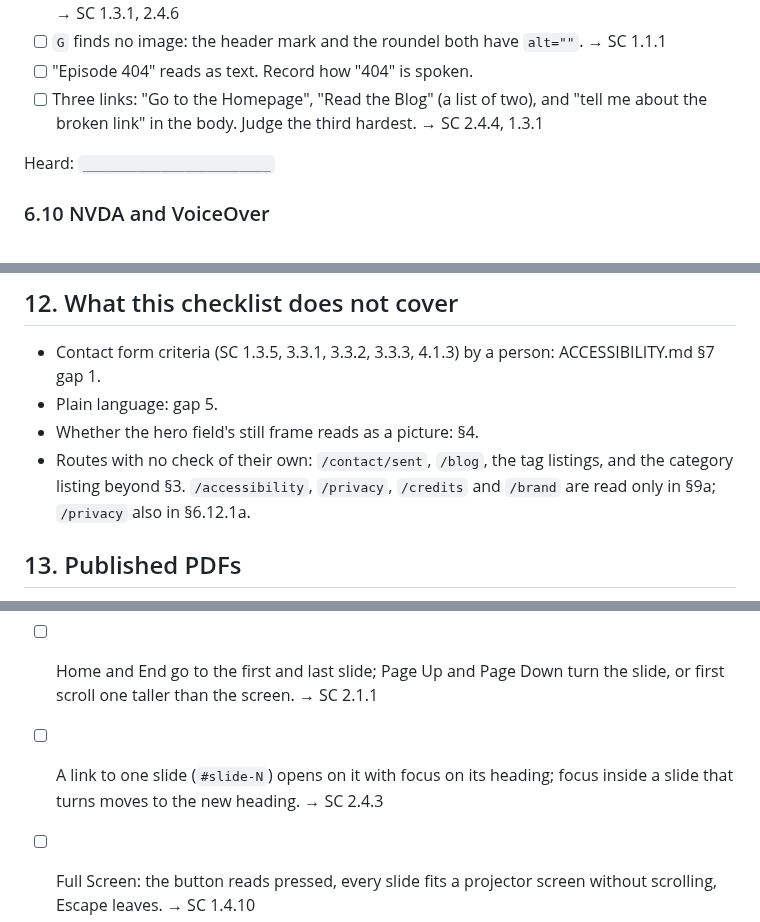
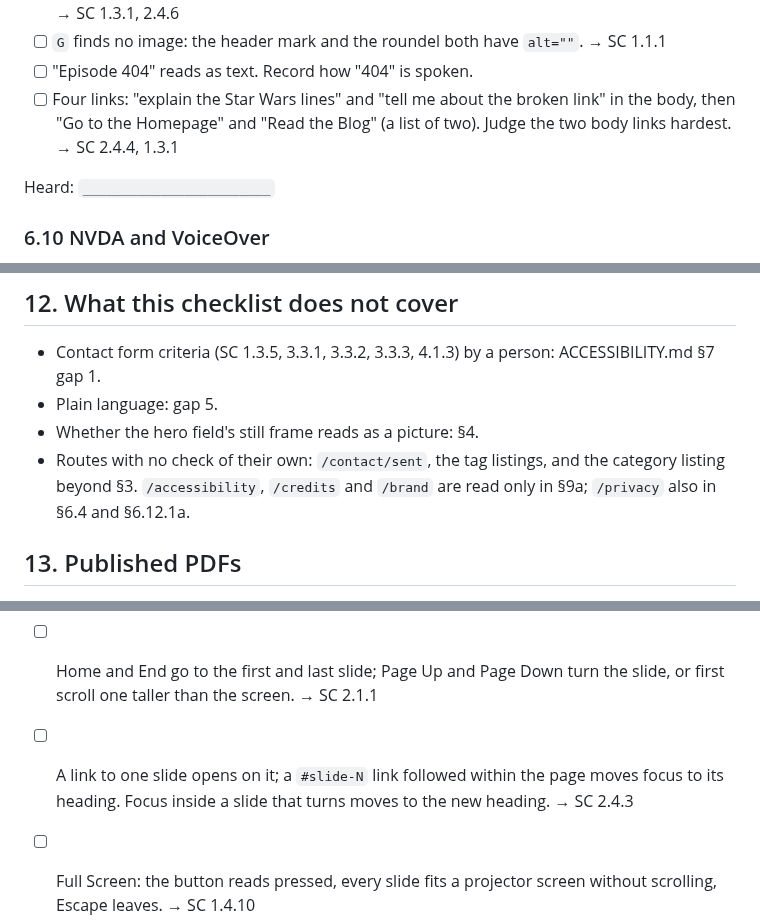
Before and after one commit to sindurigf/astro-cat-portfolio, a Markdown page: docs/MANUAL_TESTING.md, 3 parts joined by grey strips. Drawn GitHub-style.

Commit message:
docs: Correct the manual test script's route coverage, slide link focus, 404 links and Firefox sections.

```diff
--- a/docs/MANUAL_TESTING.md
+++ b/docs/MANUAL_TESTING.md
@@ -394,8 +394,9 @@ Setup: Firefox, 1280px, `/404` (preview serves it with 200;
 - [ ] `G` finds no image: the header mark and the roundel both have
       `alt=""`. → SC 1.1.1
 - [ ] "Episode 404" reads as text. Record how "404" is spoken.
-- [ ] Three links: "Go to the Homepage", "Read the Blog" (a list of two), and
-      "tell me about the broken link" in the body. Judge the third hardest. → SC 2.4.4, 1.3.1
+- [ ] Four links: "explain the Star Wars lines" and "tell me about the broken
+      link" in the body, then "Go to the Homepage" and "Read the Blog" (a list
+      of two). Judge the two body links hardest. → SC 2.4.4, 1.3.1
 
 Heard: `________________________`
 
@@ -652,9 +653,9 @@ From the Accessible Astro checklist and
   ACCESSIBILITY.md §7 gap 1.
 - Plain language: gap 5.
 - Whether the hero field's still frame reads as a picture: §4.
-- Routes with no check of their own: `/contact/sent`, `/blog`, the tag
-  listings, and the category listing beyond §3. `/accessibility`, `/privacy`,
-  `/credits` and `/brand` are read only in §9a; `/privacy` also in §6.12.1a.
+- Routes with no check of their own: `/contact/sent`, the tag listings, and
+  the category listing beyond §3. `/accessibility`, `/credits` and `/brand`
+  are read only in §9a; `/privacy` also in §6.4 and §6.12.1a.
 
 ## 13. Published PDFs
 
@@ -706,8 +707,9 @@ page numbers or running headers read as content, decoration announced.
       deck's slide count and the title once; the slide text can be read after.
 - [ ] Home and End go to the first and last slide; Page Up and Page Down turn
       the slide, or first scroll one taller than the screen. → SC 2.1.1
-- [ ] A link to one slide (`#slide-N`) opens on it with focus on its heading;
-      focus inside a slide that turns moves to the new heading. → SC 2.4.3
+- [ ] A link to one slide opens on it; a `#slide-N` link followed within the
+      page moves focus to its heading. Focus inside a slide that turns moves
+      to the new heading. → SC 2.4.3
 - [ ] Full Screen: the button reads pressed, every slide fits a projector
       screen without scrolling, Escape leaves. → SC 1.4.10
 - [ ] Print preview: one page per slide, no controls. Matches the PDF.
```
Also changed, not shown: other parts of docs/MANUAL_TESTING.md (+8 -8 lines).
